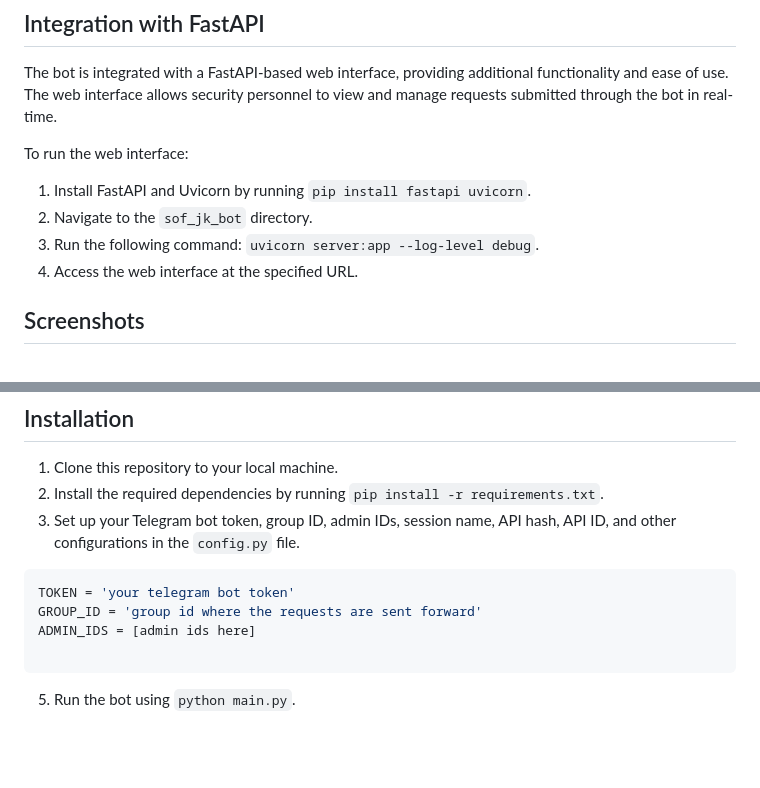
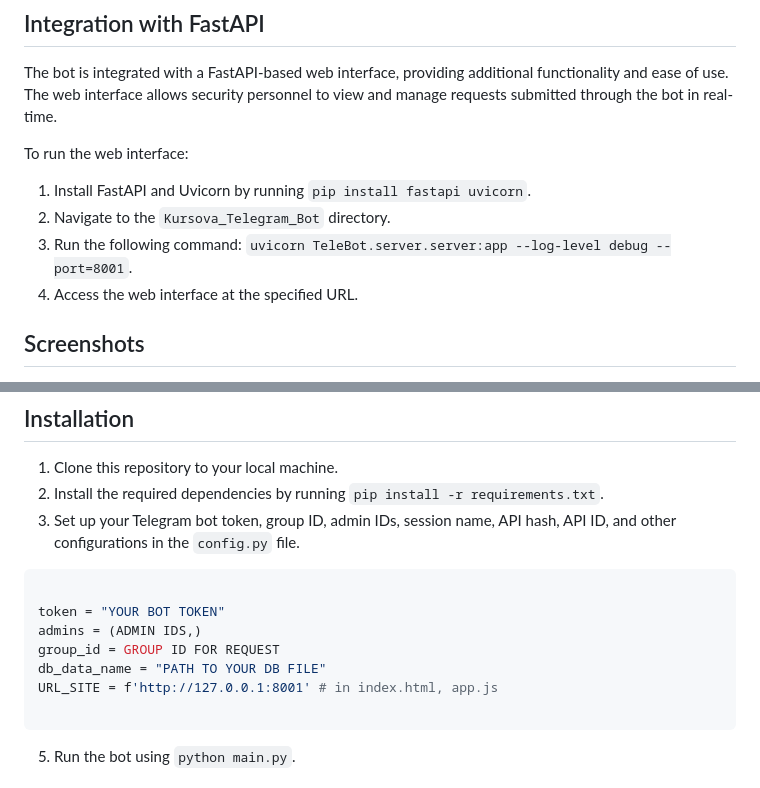
Before and after one commit to romchhh/TeleBot-Residential-Complex, a Markdown page: README.md, 2 parts joined by grey strips. GitHub-like rendering; blank space fills up the shorter version.

````diff
--- a/README.md
+++ b/README.md
@@ -17,8 +17,8 @@ The bot is integrated with a FastAPI-based web interface, providing additional f
 
 To run the web interface:
 1. Install FastAPI and Uvicorn by running `pip install fastapi uvicorn`.
-2. Navigate to the `sof_jk_bot` directory.
-3. Run the following command: `uvicorn server:app --log-level debug`.
+2. Navigate to the `Kursova_Telegram_Bot` directory.
+3. Run the following command: `uvicorn TeleBot.server.server:app --log-level debug --port=8001`.
 4. Access the web interface at the specified URL.
 
 ## Screenshots
@@ -41,9 +41,12 @@ To run the web interface:
 3. Set up your Telegram bot token, group ID, admin IDs, session name, API hash, API ID, and other configurations in the `config.py` file.
 
 ```python
-TOKEN = 'your telegram bot token'
-GROUP_ID = 'group id where the requests are sent forward'
-ADMIN_IDS = [admin ids here]
+
+token = "YOUR BOT TOKEN"
+admins = (ADMIN IDS,)
+group_id = GROUP ID FOR REQUEST
+db_data_name = "PATH TO YOUR DB FILE"
+URL_SITE = f'http://127.0.0.1:8001' # in index.html, app.js
 
 ```
 
````
